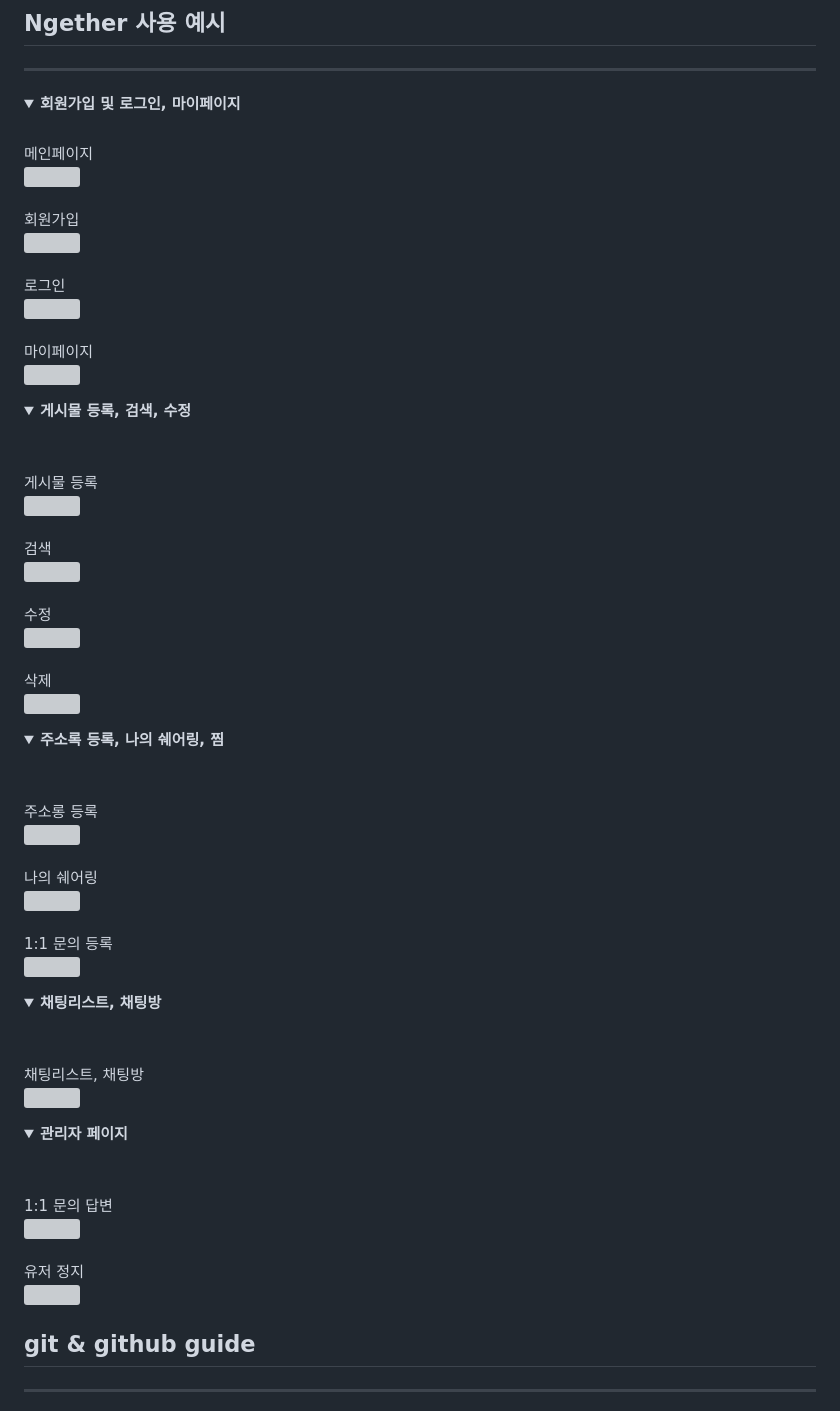
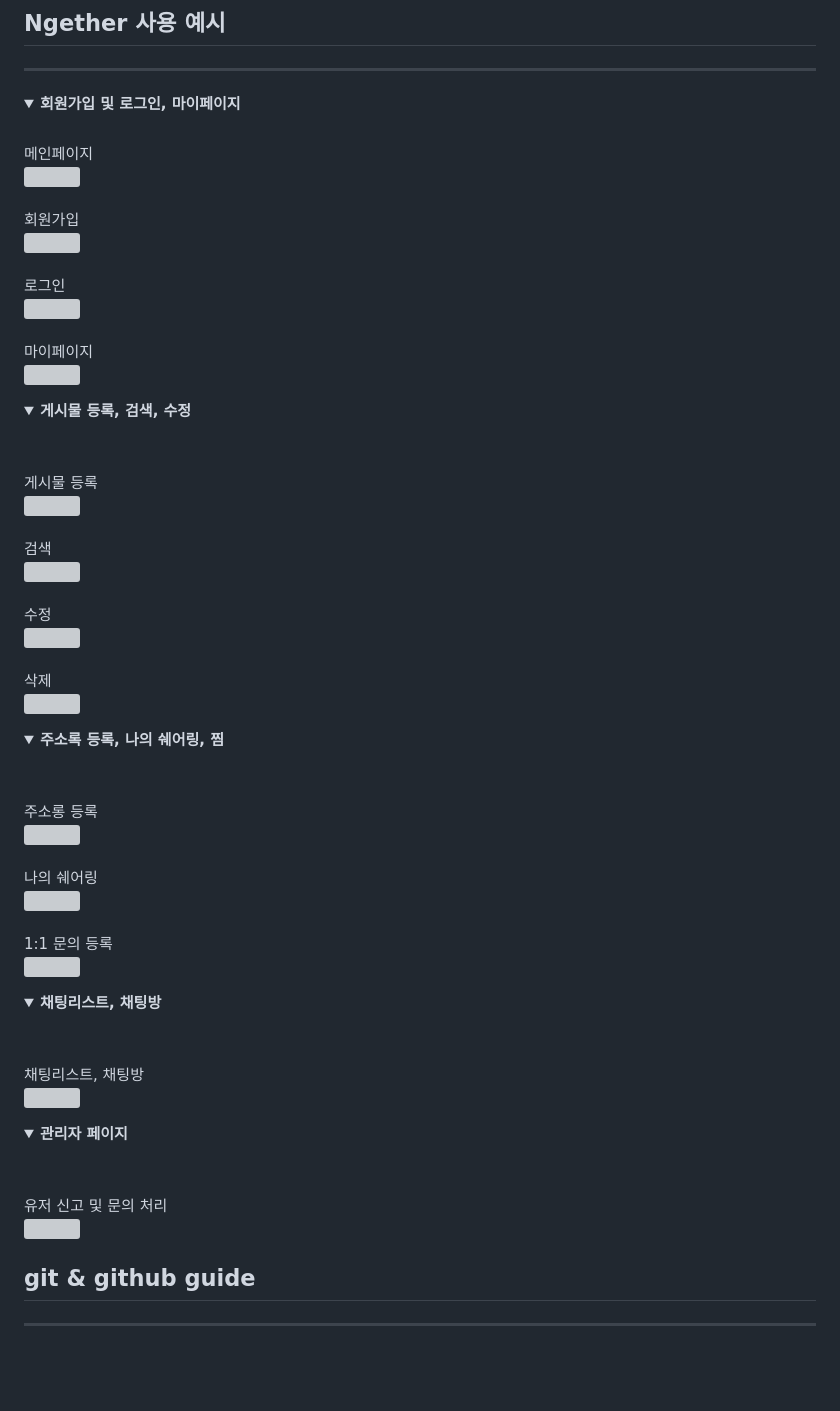
Before and after one commit to codestates-seb/seb41_main_024, a Markdown page: README.md, the part around one of its changes. Rendered like a GitHub page; folded sections open; blank space fills up the shorter version; grey boxes are pictures that could not be loaded.

```diff
--- a/README.md
+++ b/README.md
@@ -153,5 +153,5 @@
 <summary><strong>관리자 페이지</strong></summary>
 <br>
 <br>
-1:1 문의 답변
+유저 신고 및 문의 처리
 <br>
@@ -159,8 +159,4 @@
 <br>
-<br>
-유저 정지
-<br>
-<img width="100%" src="https://github.com/codestates-seb/seb41_main_024/blob/readme/readmeImage/appUserFlow/blockuser.gif" />
 </details>
 
 ## git & github guide
```
Also changed, not shown: other parts of README.md (+9 -9 lines).
